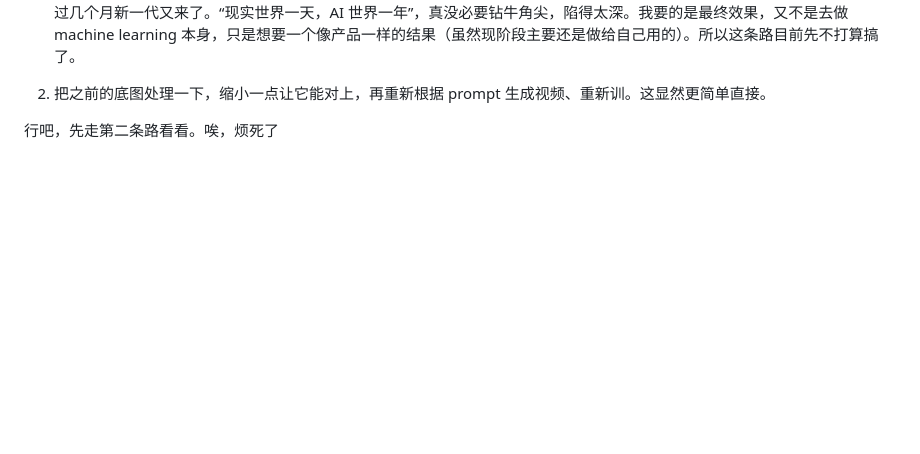
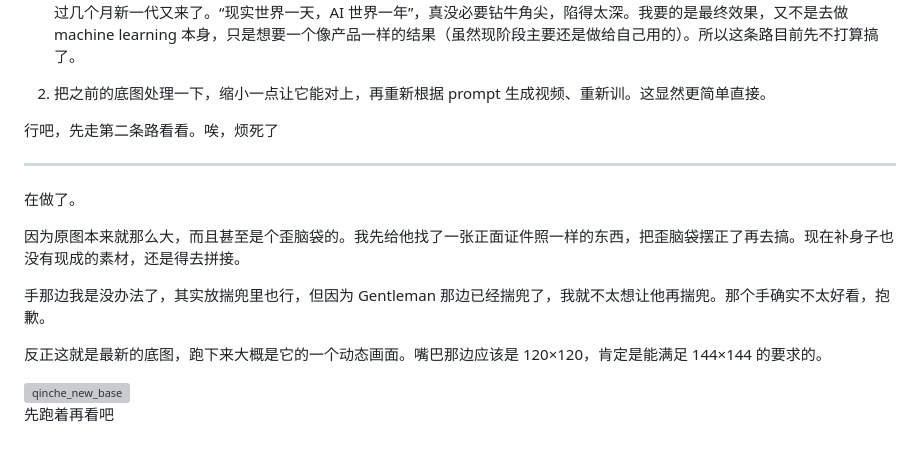
Before and after one commit to YeChen-coder/GPTSaysHi, a Markdown page: README.md, the part around the change. Drawn GitHub-style; blank space fills up the shorter version; grey boxes are pictures that could not be loaded.

```diff
--- a/README.md
+++ b/README.md
@@ -290,3 +290,17 @@ bridge.py             Desktop audio forwarding and source replacement
 2. 把之前的底图处理一下，缩小一点让它能对上，再重新根据 prompt 生成视频、重新训。这显然更简单直接。
 
 行吧，先走第二条路看看。唉，烦死了
+
+---
+
+在做了。
+
+因为原图本来就那么大，而且甚至是个歪脑袋的。我先给他找了一张正面证件照一样的东西，把歪脑袋摆正了再去搞。现在补身子也没有现成的素材，还是得去拼接。
+
+手那边我是没办法了，其实放揣兜里也行，但因为 Gentleman 那边已经揣兜了，我就不太想让他再揣兜。那个手确实不太好看，抱歉。
+
+反正这就是最新的底图，跑下来大概是它的一个动态画面。嘴巴那边应该是 120×120，肯定是能满足 144×144 的要求的。
+
+<img width="1152" height="1728" alt="qinche_new_base" src="https://github.com/user-attachments/assets/fc70e792-30fe-4c5b-8366-fdce2ff6c741" />
+
+先跑着再看吧
```
